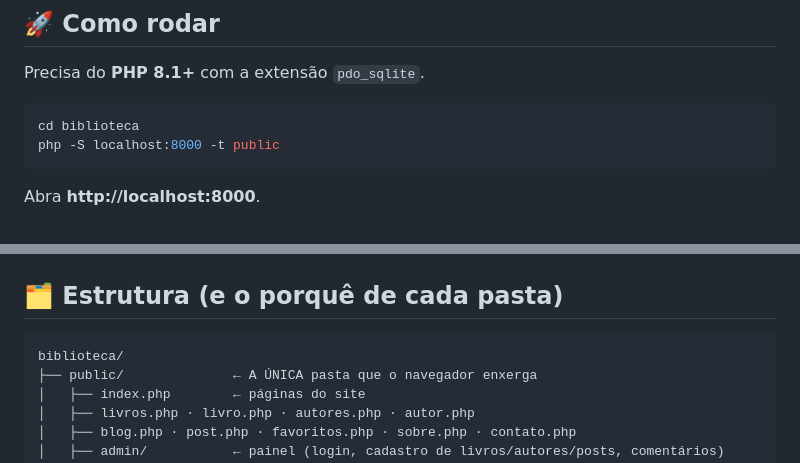
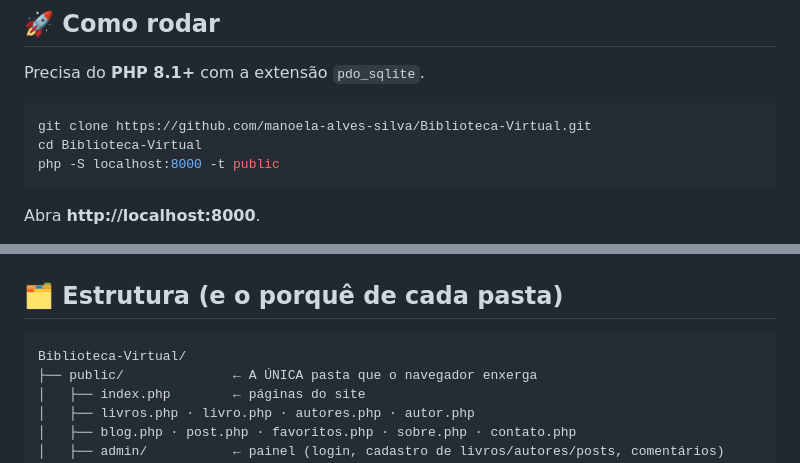
Before and after one commit to manoela-alves-silva/Biblioteca-Virtual, a Markdown page: README.md, 2 parts joined by grey strips. GitHub-like rendering.

Commit message:
README: instruções de clone com o nome novo do repositório

````diff
--- a/README.md
+++ b/README.md
@@ -42,7 +42,8 @@ O layout se adapta a telas pequenas.
 Precisa do **PHP 8.1+** com a extensão `pdo_sqlite`.
 
 ```bash
-cd biblioteca
+git clone https://github.com/manoela-alves-silva/Biblioteca-Virtual.git
+cd Biblioteca-Virtual
 php -S localhost:8000 -t public
 ```
 
@@ -74,7 +75,7 @@ php database/instalar.php
 ## 🗂️ Estrutura (e o porquê de cada pasta)
 
 ```
-biblioteca/
+Biblioteca-Virtual/
 ├── public/              ← A ÚNICA pasta que o navegador enxerga
 │   ├── index.php        ← páginas do site
 │   ├── livros.php · livro.php · autores.php · autor.php
````
